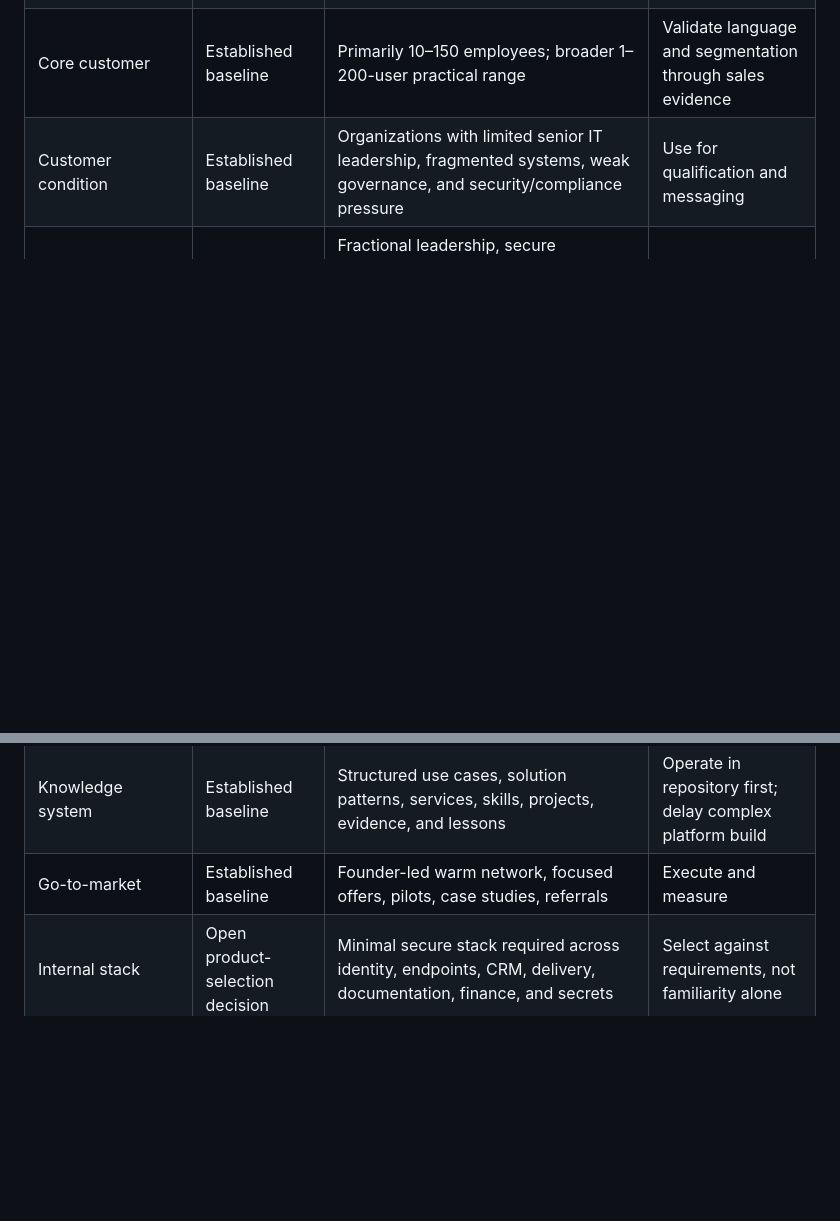
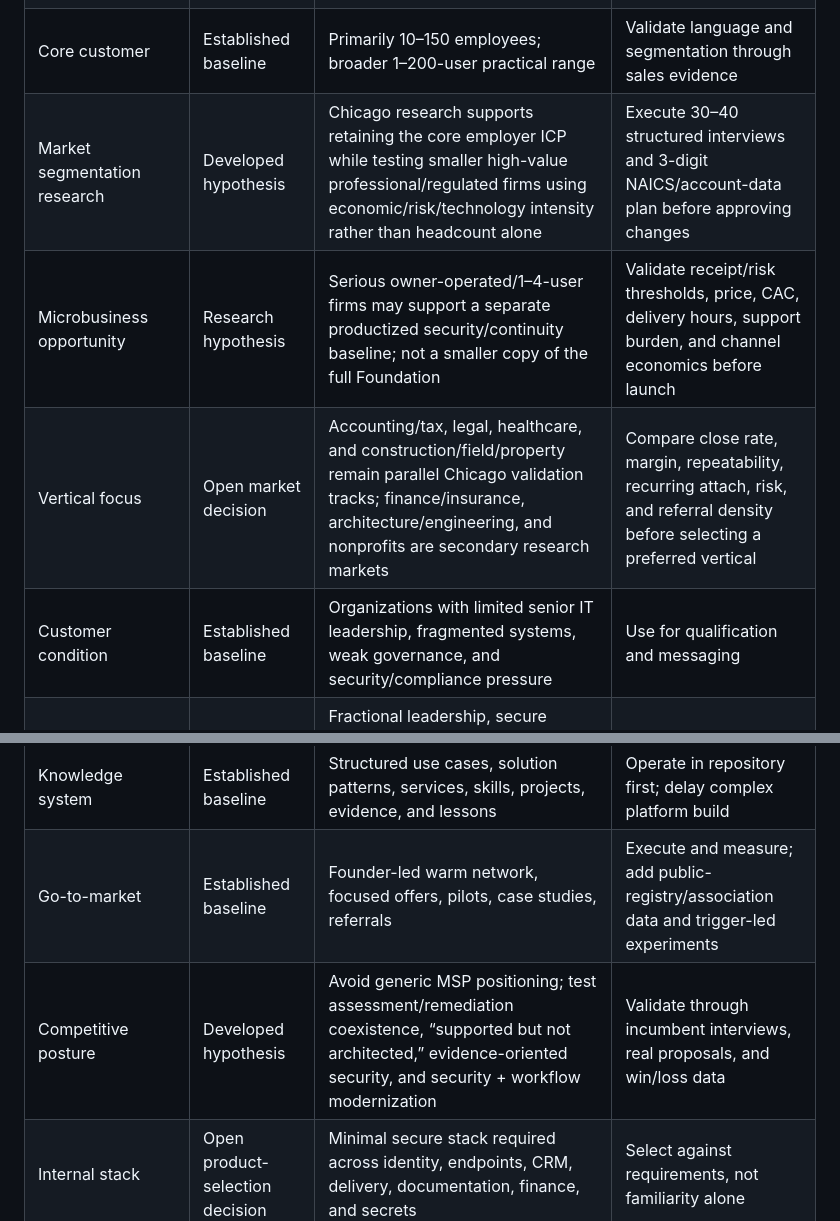
Before and after one commit to millercorpinc/CompuCorpinc, a Markdown page: knowledge/DECISION-STATUS.md, 2 parts joined by grey strips. Rendered like a GitHub page; blank space fills up the shorter version.

Commit message:
Record researched market segmentation status

```diff
--- a/knowledge/DECISION-STATUS.md
+++ b/knowledge/DECISION-STATUS.md
@@ -11,6 +11,9 @@ The repository is not a blank business-design exercise. Established Startup-proj
 | Operating formula | Established baseline | Advisory first, standardized implementation second, recurring governance third | Use as the default design principle |
 | Primary platform | Established baseline | Microsoft specialization with vendor-flexible integration | Formalize; do not reopen as a generalist-vs-Microsoft debate |
 | Core customer | Established baseline | Primarily 10–150 employees; broader 1–200-user practical range | Validate language and segmentation through sales evidence |
+| Market segmentation research | Developed hypothesis | Chicago research supports retaining the core employer ICP while testing smaller high-value professional/regulated firms using economic/risk/technology intensity rather than headcount alone | Execute 30–40 structured interviews and 3-digit NAICS/account-data plan before approving changes |
+| Microbusiness opportunity | Research hypothesis | Serious owner-operated/1–4-user firms may support a separate productized security/continuity baseline; not a smaller copy of the full Foundation | Validate receipt/risk thresholds, price, CAC, delivery hours, support burden, and channel economics before launch |
+| Vertical focus | Open market decision | Accounting/tax, legal, healthcare, and construction/field/property remain parallel Chicago validation tracks; finance/insurance, architecture/engineering, and nonprofits are secondary research markets | Compare close rate, margin, repeatability, recurring attach, risk, and referral density before selecting a preferred vertical |
 | Customer condition | Established baseline | Organizations with limited senior IT leadership, fragmented systems, weak governance, and security/compliance pressure | Use for qualification and messaging |
 | Service portfolio | Established baseline | Fractional leadership, secure workplace, virtual workspace, security/compliance readiness, integration/automation, managed governance | Productize and sequence |
 | Initial entry offers | Established baseline | Secure Workplace Foundation is the primary launch offer; assessment can be used as a qualification or paired sequence | Use Foundation tiers and preserve a defined scope model |
@@ -26,6 +29,7 @@ The repository is not a blank business-design exercise. Established Startup-proj
 | Managed support boundary | Open operating decision | Governance-first with selective broader support | Define hours, inclusions, exclusions, escalation, and pricing |
 | Pricing | Developed hypotheses | Historical ranges retained in service and pricing documents | Validate through cost models, buyer interviews, and pilots |
 | Knowledge system | Established baseline | Structured use cases, solution patterns, services, skills, projects, evidence, and lessons | Operate in repository first; delay complex platform build |
-| Go-to-market | Established baseline | Founder-led warm network, focused offers, pilots, case studies, referrals | Execute and measure |
+| Go-to-market | Established baseline | Founder-led warm network, focused offers, pilots, case studies, referrals | Execute and measure; add public-registry/association data and trigger-led experiments |
+| Competitive posture | Developed hypothesis | Avoid generic MSP positioning; test assessment/remediation coexistence, “supported but not architected,” evidence-oriented security, and security + workflow modernization | Validate through incumbent interviews, real proposals, and win/loss data |
 | Internal stack | Open product-selection decision | Minimal secure stack required across identity, endpoints, CRM, delivery, documentation, finance, and secrets | Select against requirements, not familiarity alone |
 | Contributor model | Developed baseline | Founder-led, supported by qualified specialists/contractors before broad hiring | Formalize contractor, security, IP, and quality terms |
```
